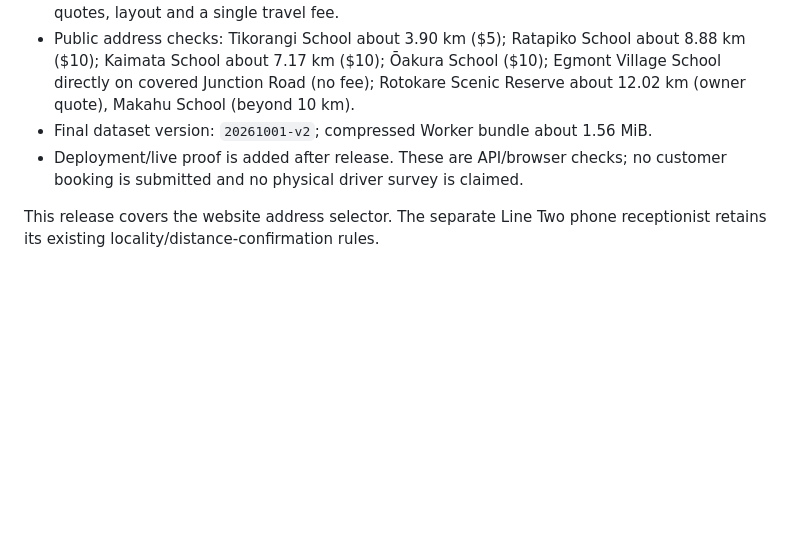
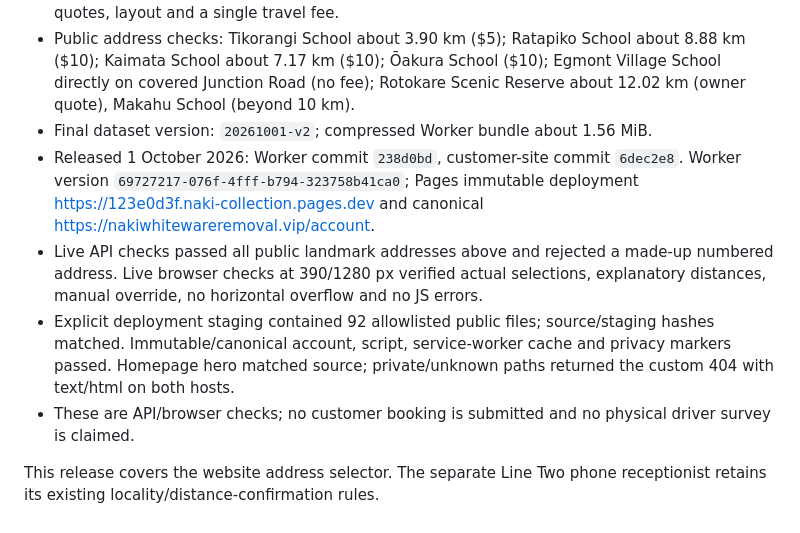
Before and after one commit to Woodyhere1991/naki-route-app, a Markdown page: RELEASE-NOTES-2026-09-30-PICKUP-DISTANCE.md, the part around the change. GitHub-like rendering; blank space fills up the shorter version.

Commit message:
Record verified pickup distance release and live checks

```diff
--- a/RELEASE-NOTES-2026-09-30-PICKUP-DISTANCE.md
+++ b/RELEASE-NOTES-2026-09-30-PICKUP-DISTANCE.md
@@ -85,7 +85,18 @@ business root's existing ignored `tmp/` folder:
   Egmont Village School directly on covered Junction Road (no fee); Rotokare
   Scenic Reserve about 12.02 km (owner quote), Makahu School (beyond 10 km).
 - Final dataset version: `20261001-v2`; compressed Worker bundle about 1.56 MiB.
-- Deployment/live proof is added after release. These are API/browser checks;
+- Released 1 October 2026: Worker commit `238d0bd`, customer-site commit `6dec2e8`.
+  Worker version `69727217-076f-4fff-b794-323758b41ca0`; Pages immutable deployment
+  https://123e0d3f.naki-collection.pages.dev and canonical
+  https://nakiwhitewareremoval.vip/account.
+- Live API checks passed all public landmark addresses above and rejected a made-up
+  numbered address. Live browser checks at 390/1280 px verified actual selections,
+  explanatory distances, manual override, no horizontal overflow and no JS errors.
+- Explicit deployment staging contained 92 allowlisted public files; source/staging
+  hashes matched. Immutable/canonical account, script, service-worker cache and
+  privacy markers passed. Homepage hero matched source; private/unknown paths
+  returned the custom 404 with text/html on both hosts.
+- These are API/browser checks;
   no customer booking is submitted and no physical driver survey is claimed.
 
 This release covers the website address selector. The separate Line Two phone
```
